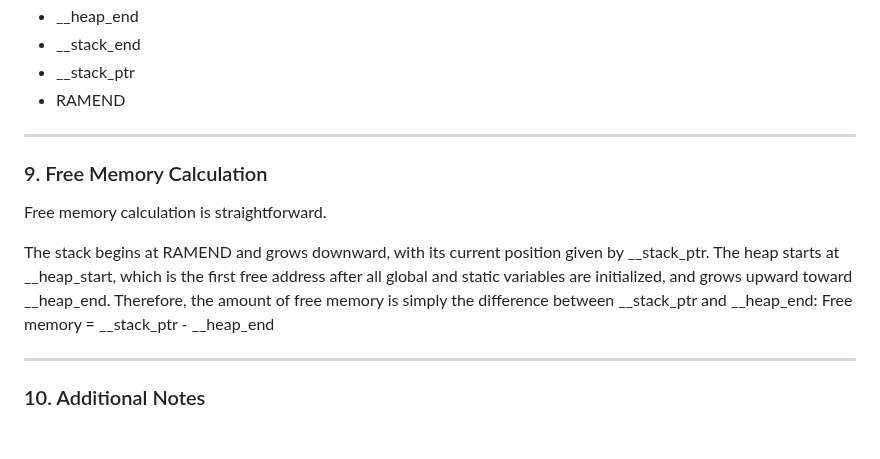
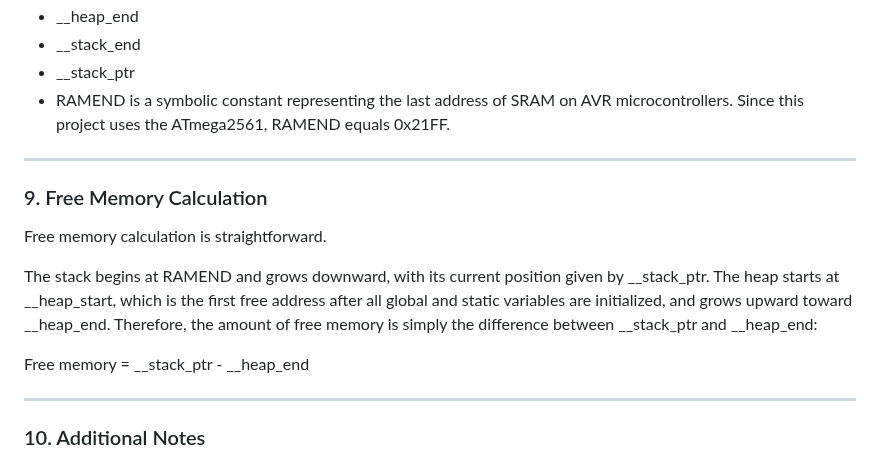
Before and after one commit to alan-kudelko/DrinkCreator6000, a Markdown page: README.md, the part around the change. Rendered like a GitHub page; blank space fills up the shorter version.

```diff
--- a/README.md
+++ b/README.md
@@ -245,7 +245,7 @@ Screen transition diagram:
 - __heap_end
 - __stack_end
 - __stack_ptr
-- RAMEND
+- RAMEND is a symbolic constant representing the last address of SRAM on AVR microcontrollers. Since this project uses the ATmega2561, RAMEND equals 0x21FF.
 ---
 
 ### 9. Free Memory Calculation
@@ -255,6 +255,7 @@ Free memory calculation is straightforward.
 The stack begins at RAMEND and grows downward, with its current position given by __stack_ptr.
 The heap starts at __heap_start, which is the first free address after all global and static variables are initialized, and grows upward toward __heap_end.
 Therefore, the amount of free memory is simply the difference between __stack_ptr and __heap_end:
+
 Free memory = __stack_ptr - __heap_end
 
 ---
```
